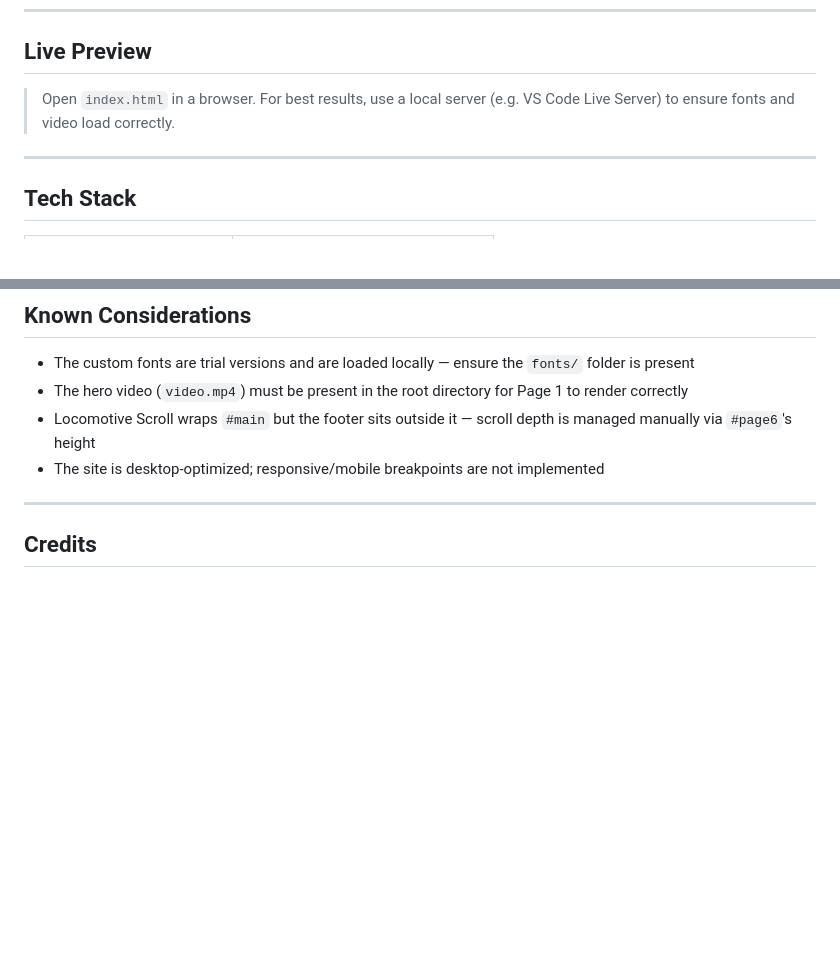
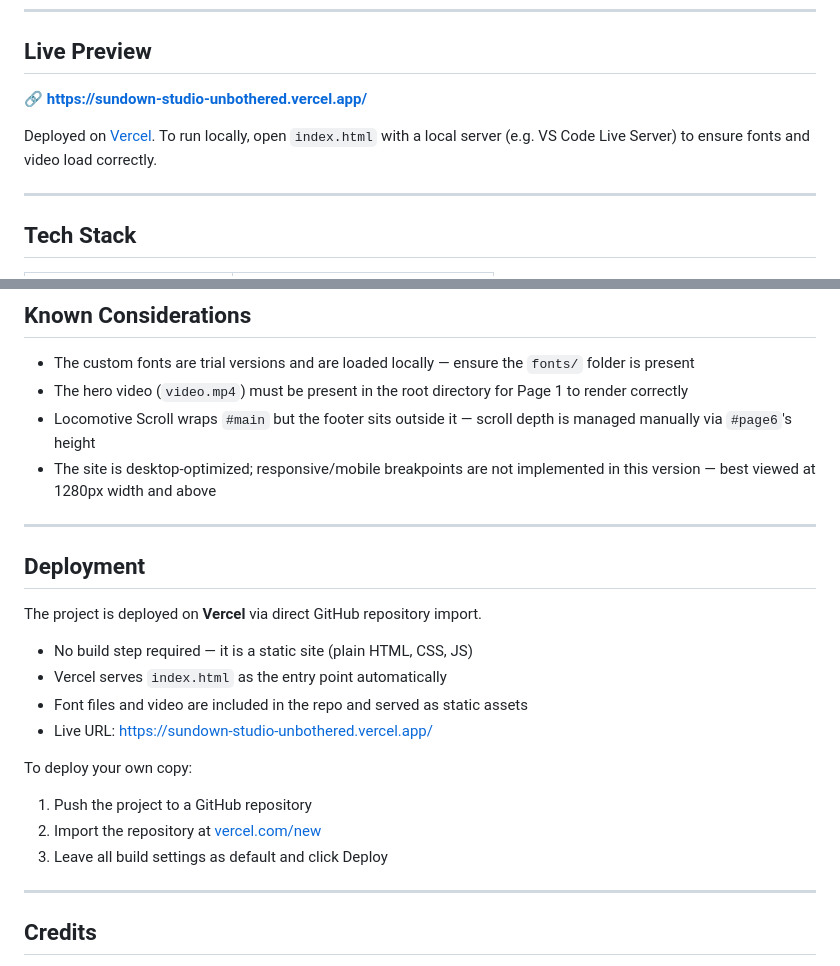
Before and after one commit to unbothered-29/Sundown-Studio, a Markdown page: README.md, 2 parts joined by grey strips. Rendered like a GitHub page; blank space fills up the shorter version.

```diff
--- a/README.md
+++ b/README.md
@@ -6,7 +6,9 @@ A pixel-perfect frontend clone of the [Sundown Studio](https://www.sundown-studi
 
 ## Live Preview
 
-> Open `index.html` in a browser. For best results, use a local server (e.g. VS Code Live Server) to ensure fonts and video load correctly.
+🔗 **[https://sundown-studio-unbothered.vercel.app/](https://sundown-studio-unbothered.vercel.app/)**
+
+Deployed on [Vercel](https://vercel.com/). To run locally, open `index.html` with a local server (e.g. VS Code Live Server) to ensure fonts and video load correctly.
 
 ---
 
@@ -171,7 +173,23 @@ h2s.forEach(function (h2) {
 - The custom fonts are trial versions and are loaded locally — ensure the `fonts/` folder is present
 - The hero video (`video.mp4`) must be present in the root directory for Page 1 to render correctly
 - Locomotive Scroll wraps `#main` but the footer sits outside it — scroll depth is managed manually via `#page6`'s height
-- The site is desktop-optimized; responsive/mobile breakpoints are not implemented
+- The site is desktop-optimized; responsive/mobile breakpoints are not implemented in this version — best viewed at 1280px width and above
+
+---
+
+## Deployment
+
+The project is deployed on **Vercel** via direct GitHub repository import.
+
+- No build step required — it is a static site (plain HTML, CSS, JS)
+- Vercel serves `index.html` as the entry point automatically
+- Font files and video are included in the repo and served as static assets
+- Live URL: [https://sundown-studio-unbothered.vercel.app/](https://sundown-studio-unbothered.vercel.app/)
+
+To deploy your own copy:
+1. Push the project to a GitHub repository
+2. Import the repository at [vercel.com/new](https://vercel.com/new)
+3. Leave all build settings as default and click Deploy
 
 ---
 
```
